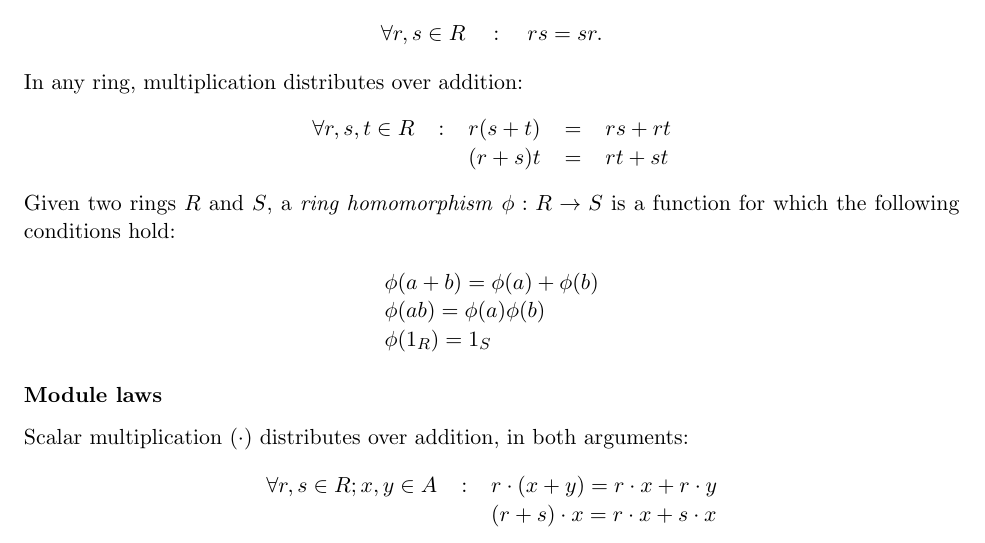
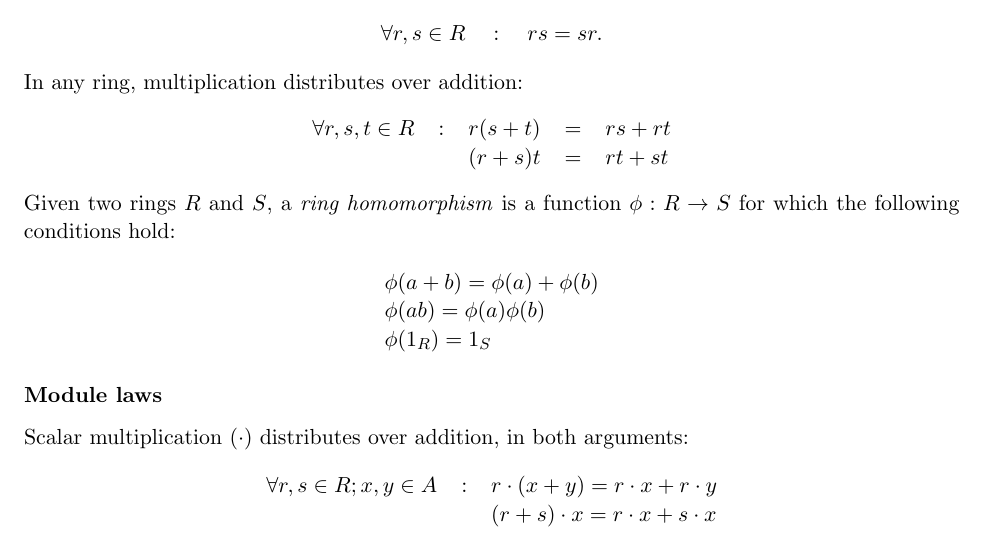
Before and after one commit to laserpants/playground, a LaTeX document (tex/k_algebra.tex): part of page 1 of 3, cut so that both start at the same text. Compiled offline with pdfLaTeX.

Commit message:
minor change

```diff
--- a/tex/k_algebra.tex
+++ b/tex/k_algebra.tex
@@ -59,7 +59,7 @@ $$
   \end{tabular}
 $$
 
-\noindent Given two rings $R$ and $S$, a \emph{ring homomorphism} $ \phi : R \rightarrow S $ is a function for which the following conditions hold:
+\noindent Given two rings $R$ and $S$, a \emph{ring homomorphism} is a function $ \phi : R \rightarrow S $ for which the following conditions hold:
 
 $$
   \begin{tabular}{l}
```
